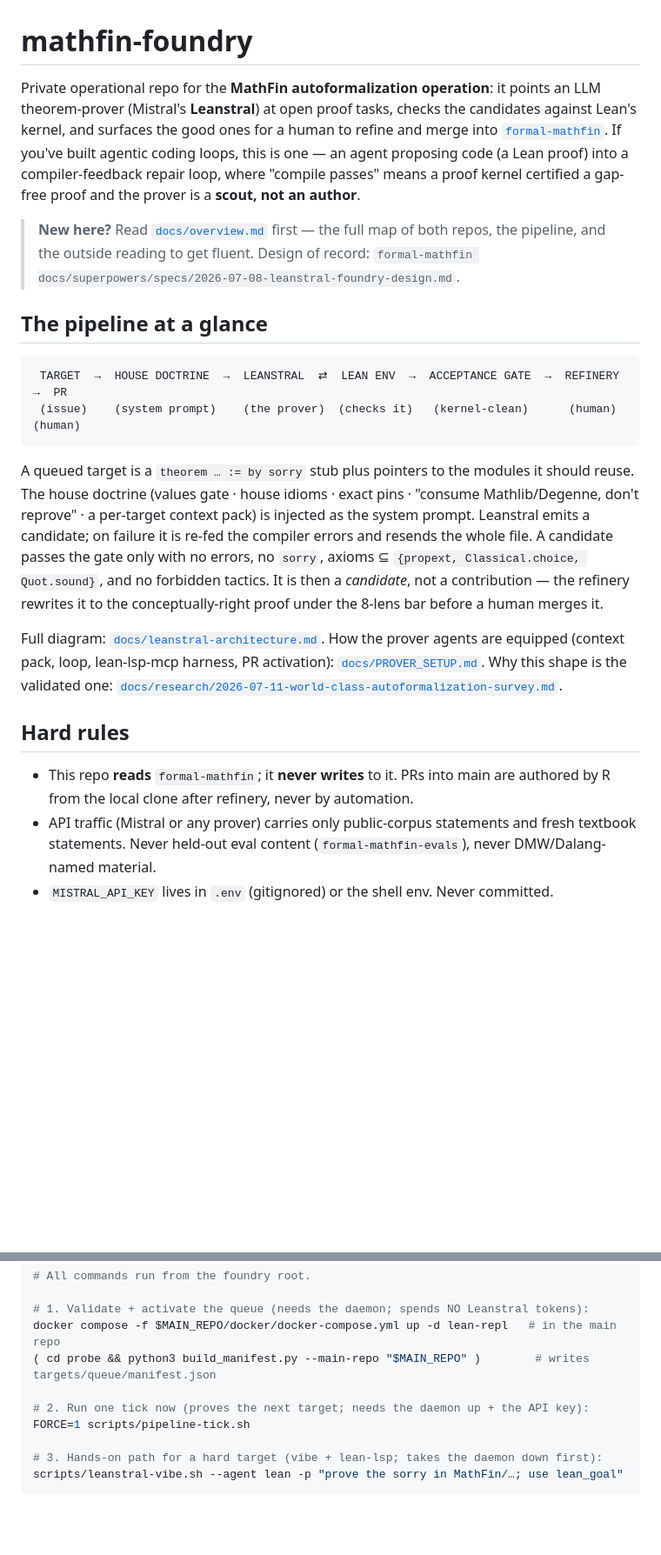
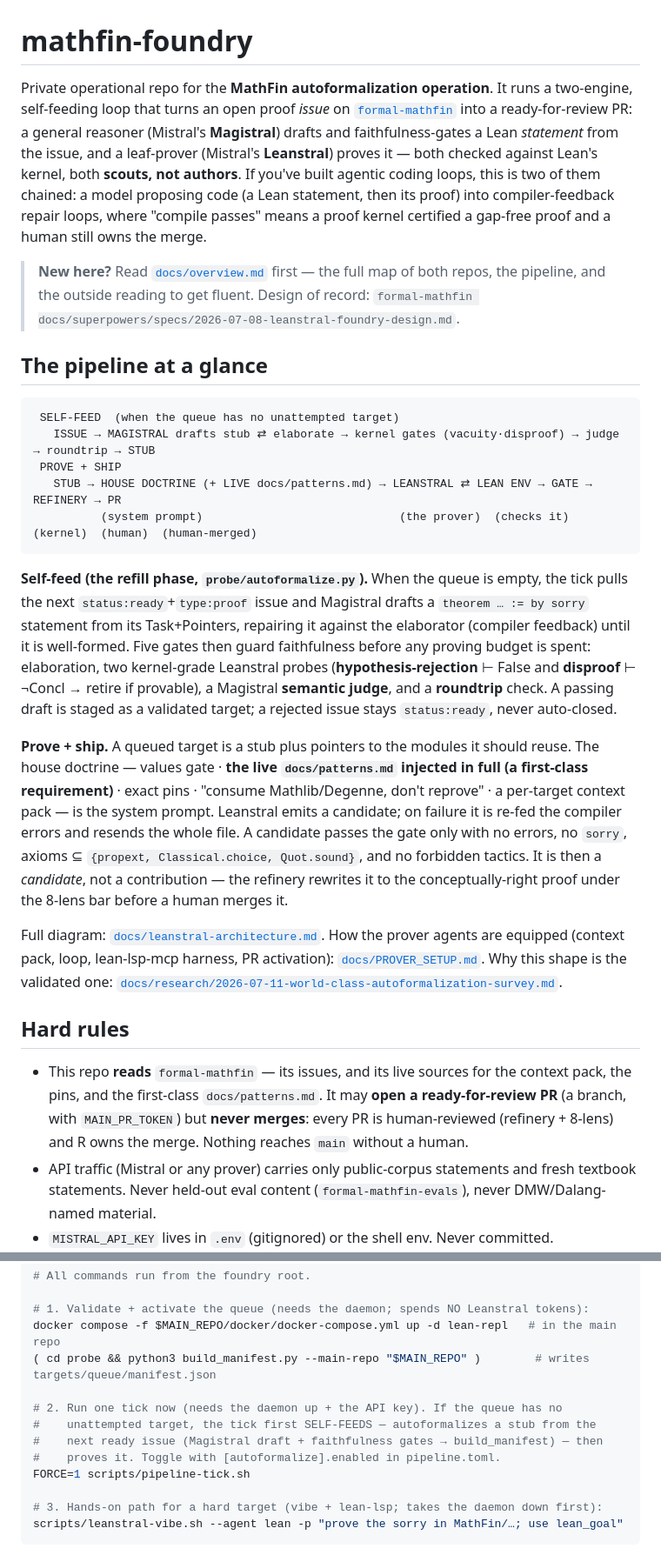
Before and after one commit to formal-applied-math/formal-foundry, a Markdown page: README.md, 2 parts joined by grey strips. Shown at 87% size. GitHub-like rendering; blank space fills up the shorter version.

Commit message:
docs(foundry): self-feeding autoformalizer + live patterns.md
README + overview.md + PROVER_SETUP.md: reflect the two-engine, self-feeding loop
(Magistral drafts+gates a statement from an issue; Leanstral proves it), the five
faithfulness gates, and that the prover consumes the LIVE docs/patterns.md as a
first-class requirement. Reconcile the stale 'no bot PRs, ever' rule with the
autonomous ready-for-review PR path (open by automation, merge by human).

````diff
--- a/README.md
+++ b/README.md
@@ -1,13 +1,15 @@
 # mathfin-foundry
 
-Private operational repo for the **MathFin autoformalization operation**: it
-points an LLM theorem-prover (Mistral's **Leanstral**) at open proof tasks, checks
-the candidates against Lean's kernel, and surfaces the good ones for a human to
-refine and merge into [`formal-mathfin`](https://github.com/raphaelrrcoelho/formal-mathfin).
-If you've built agentic coding loops, this is one — an agent proposing code (a
-Lean proof) into a compiler-feedback repair loop, where "compile passes" means a
-proof kernel certified a gap-free proof and the prover is a **scout, not an
-author**.
+Private operational repo for the **MathFin autoformalization operation**. It runs
+a two-engine, self-feeding loop that turns an open proof *issue* on
+[`formal-mathfin`](https://github.com/raphaelrrcoelho/formal-mathfin) into a
+ready-for-review PR: a general reasoner (Mistral's **Magistral**) drafts and
+faithfulness-gates a Lean *statement* from the issue, and a leaf-prover (Mistral's
+**Leanstral**) proves it — both checked against Lean's kernel, both **scouts, not
+authors**. If you've built agentic coding loops, this is two of them chained: a
+model proposing code (a Lean statement, then its proof) into compiler-feedback
+repair loops, where "compile passes" means a proof kernel certified a gap-free
+proof and a human still owns the merge.
 
 > **New here?** Read [`docs/overview.md`](docs/overview.md) first — the full map of
 > both repos, the pipeline, and the outside reading to get fluent. Design of
@@ -16,19 +18,32 @@ author**.
 ## The pipeline at a glance
 
 ```
- TARGET  →  HOUSE DOCTRINE  →  LEANSTRAL  ⇄  LEAN ENV  →  ACCEPTANCE GATE  →  REFINERY  →  PR
- (issue)    (system prompt)    (the prover)  (checks it)   (kernel-clean)      (human)     (human)
+ SELF-FEED  (when the queue has no unattempted target)
+   ISSUE → MAGISTRAL drafts stub ⇄ elaborate → kernel gates (vacuity·disproof) → judge → roundtrip → STUB
+ PROVE + SHIP
+   STUB → HOUSE DOCTRINE (+ LIVE docs/patterns.md) → LEANSTRAL ⇄ LEAN ENV → GATE → REFINERY → PR
+          (system prompt)                             (the prover)  (checks it) (kernel)  (human)  (human-merged)
 ```
 
-A queued target is a `theorem … := by sorry` stub plus pointers to the modules it
-should reuse. The house doctrine (values gate · house idioms · exact pins ·
-"consume Mathlib/Degenne, don't reprove" · a per-target context pack) is injected
-as the system prompt. Leanstral emits a candidate; on failure it is re-fed the
-compiler errors and resends the whole file. A candidate passes the gate only with
-no errors, no `sorry`, axioms ⊆ `{propext, Classical.choice, Quot.sound}`, and no
-forbidden tactics. It is then a *candidate*, not a contribution — the refinery
-rewrites it to the conceptually-right proof under the 8-lens bar before a human
-merges it.
+**Self-feed (the refill phase, `probe/autoformalize.py`).** When the queue is
+empty, the tick pulls the next `status:ready`+`type:proof` issue and Magistral
+drafts a `theorem … := by sorry` statement from its Task+Pointers, repairing it
+against the elaborator (compiler feedback) until it is well-formed. Five gates then
+guard faithfulness before any proving budget is spent: elaboration, two
+kernel-grade Leanstral probes (**hypothesis-rejection** ⊢ False and **disproof**
+⊢ ¬Concl → retire if provable), a Magistral **semantic judge**, and a **roundtrip**
+check. A passing draft is staged as a validated target; a rejected issue stays
+`status:ready`, never auto-closed.
+
+**Prove + ship.** A queued target is a stub plus pointers to the modules it should
+reuse. The house doctrine — values gate · **the live `docs/patterns.md` injected in
+full (a first-class requirement)** · exact pins · "consume Mathlib/Degenne, don't
+reprove" · a per-target context pack — is the system prompt. Leanstral emits a
+candidate; on failure it is re-fed the compiler errors and resends the whole file.
+A candidate passes the gate only with no errors, no `sorry`, axioms ⊆
+`{propext, Classical.choice, Quot.sound}`, and no forbidden tactics. It is then a
+*candidate*, not a contribution — the refinery rewrites it to the
+conceptually-right proof under the 8-lens bar before a human merges it.
 
 Full diagram: [`docs/leanstral-architecture.md`](docs/leanstral-architecture.md).
 How the prover agents are equipped (context pack, loop, lean-lsp-mcp harness, PR
@@ -37,8 +52,11 @@ validated one: [`docs/research/2026-07-11-world-class-autoformalization-survey.m
 
 ## Hard rules
 
-- This repo **reads** `formal-mathfin`; it **never writes** to it. PRs into main are
-  authored by R from the local clone after refinery, never by automation.
+- This repo **reads** `formal-mathfin` — its issues, and its live sources for the
+  context pack, the pins, and the first-class `docs/patterns.md`. It may **open a
+  ready-for-review PR** (a branch, with `MAIN_PR_TOKEN`) but **never merges**: every
+  PR is human-reviewed (refinery + 8-lens) and R owns the merge. Nothing reaches
+  `main` without a human.
 - API traffic (Mistral or any prover) carries only public-corpus statements and
   fresh textbook statements. Never held-out eval content (`formal-mathfin-evals`),
   never DMW/Dalang-named material.
@@ -76,7 +94,10 @@ repo's `.env` locally (from the CI secret in Actions).
 docker compose -f $MAIN_REPO/docker/docker-compose.yml up -d lean-repl   # in the main repo
 ( cd probe && python3 build_manifest.py --main-repo "$MAIN_REPO" )        # writes targets/queue/manifest.json
 
-# 2. Run one tick now (proves the next target; needs the daemon up + the API key):
+# 2. Run one tick now (needs the daemon up + the API key). If the queue has no
+#    unattempted target, the tick first SELF-FEEDS — autoformalizes a stub from the
+#    next ready issue (Magistral draft + faithfulness gates → build_manifest) — then
+#    proves it. Toggle with [autoformalize].enabled in pipeline.toml.
 FORCE=1 scripts/pipeline-tick.sh
 
 # 3. Hands-on path for a hard target (vibe + lean-lsp; takes the daemon down first):
````
Also changed, not shown: other parts of README.md (+1 -1 lines), docs/PROVER_SETUP.md (+4 -1 lines), docs/overview.md (+21 -14 lines).
